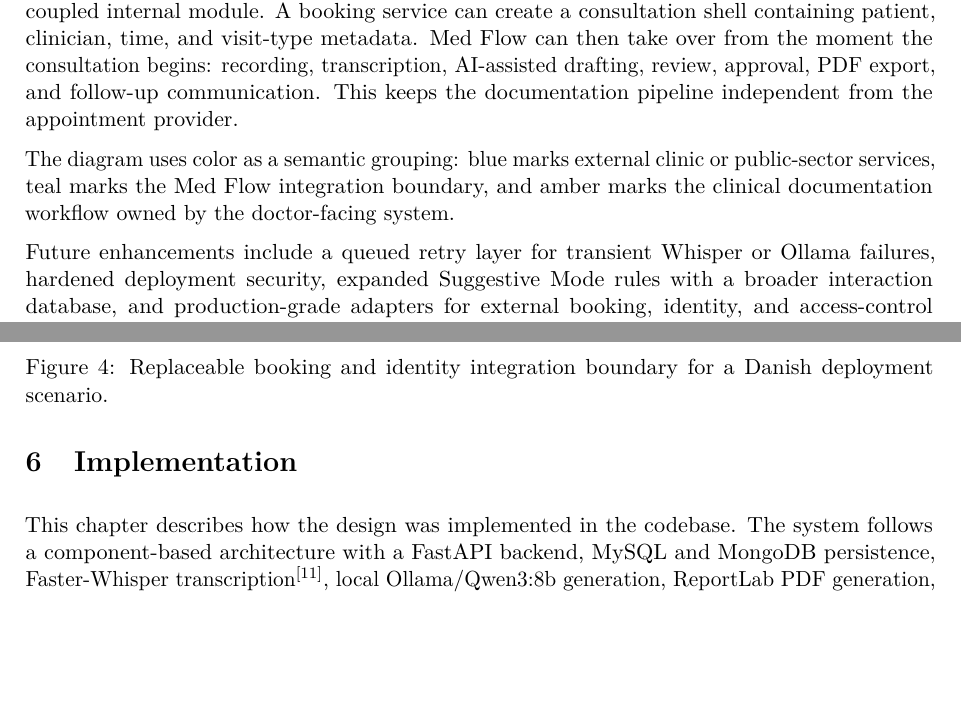
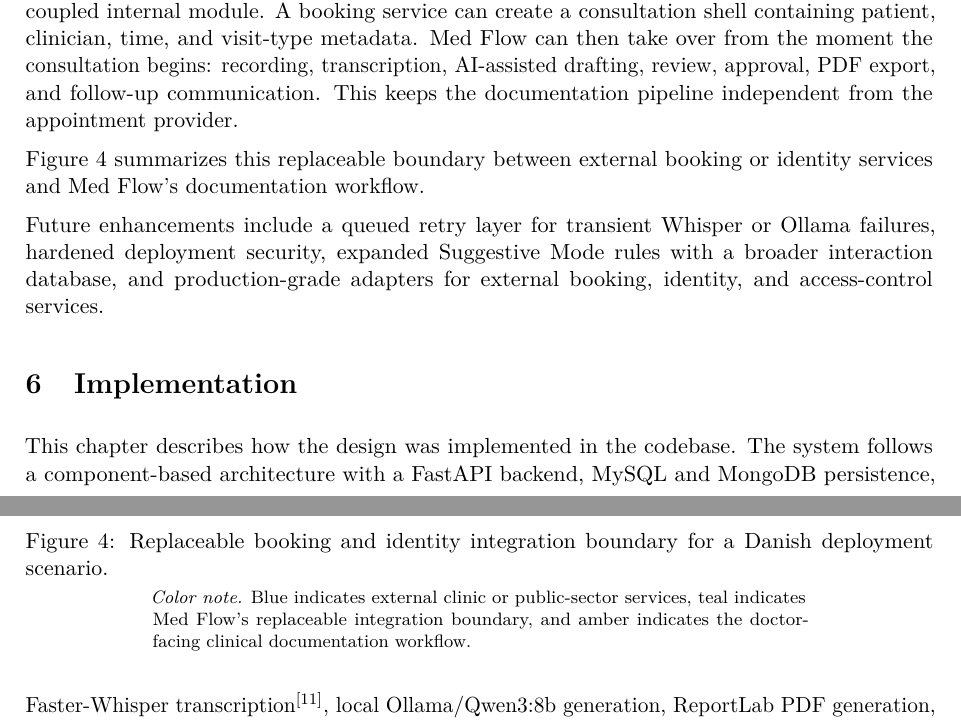
Before and after one commit to Manish-SDU/OPD-VERTEX, a LaTeX thesis (overleaf-report/main.tex, which reads overleaf-report/sections/05-design.tex): two parts of pages 16 and 17 of 34, joined at a grey line, cut so that both start at the same text, the shorter picture padded with empty space. Compiled offline with pdfLaTeX; a LaTeX package or settings file that is missing is left out.

Commit message:
Refine Figure 4 sizing and color note

```diff
--- a/overleaf-report/sections/05-design.tex
+++ b/overleaf-report/sections/05-design.tex
@@ -155,11 +155,11 @@ A simple booking and scheduling capability was included to support the semester
 
 For this reason, Med Flow treats scheduling as an integration boundary rather than as a tightly coupled internal module. A booking service can create a consultation shell containing patient, clinician, time, and visit-type metadata. Med Flow can then take over from the moment the consultation begins: recording, transcription, AI-assisted drafting, review, approval, PDF export, and follow-up communication. This keeps the documentation pipeline independent from the appointment provider.
 
-The diagram uses color as a semantic grouping: blue marks external clinic or public-sector services, teal marks the Med Flow integration boundary, and amber marks the clinical documentation workflow owned by the doctor-facing system.
+Figure~\ref{fig:booking-identity-integration} summarizes this replaceable boundary between external booking or identity services and Med Flow's documentation workflow.
 
 \begin{figure}[htbp]
 \centering
-\resizebox{0.78\textwidth}{!}{%
+\resizebox{0.68\textwidth}{!}{%
 \begin{tikzpicture}[
   external/.style={draw=VertexBlue!70, fill=VertexBlue!8, rounded corners=1mm, align=center, text width=3.9cm, minimum height=1.05cm, font=\small},
   medflow/.style={draw=VertexTeal!70, fill=VertexTeal!9, rounded corners=1mm, align=center, text width=4.05cm, minimum height=1.05cm, font=\small},
@@ -186,6 +186,10 @@ The diagram uses color as a semantic grouping: blue marks external clinic or pub
 }
 \caption{Replaceable booking and identity integration boundary for a Danish deployment scenario.}
 \label{fig:booking-identity-integration}
+\smallskip
+\begin{minipage}{0.72\textwidth}
+\footnotesize\emph{Color note.} Blue indicates external clinic or public-sector services, teal indicates Med Flow's replaceable integration boundary, and amber indicates the doctor-facing clinical documentation workflow.
+\end{minipage}
 \end{figure}
 
 Future enhancements include a queued retry layer for transient Whisper or Ollama failures, hardened deployment security, expanded Suggestive Mode rules with a broader interaction database, and production-grade adapters for external booking, identity, and access-control services.
```
